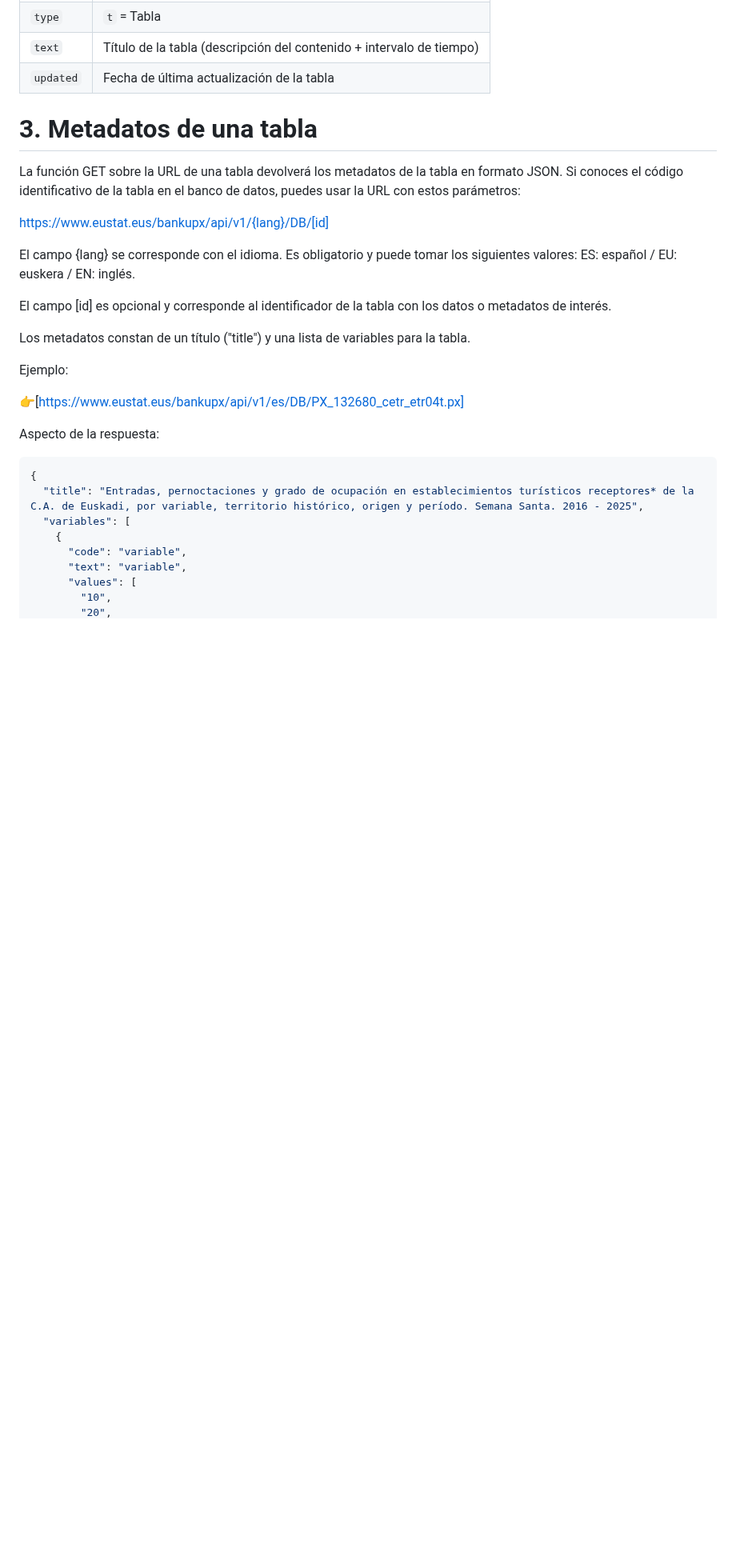
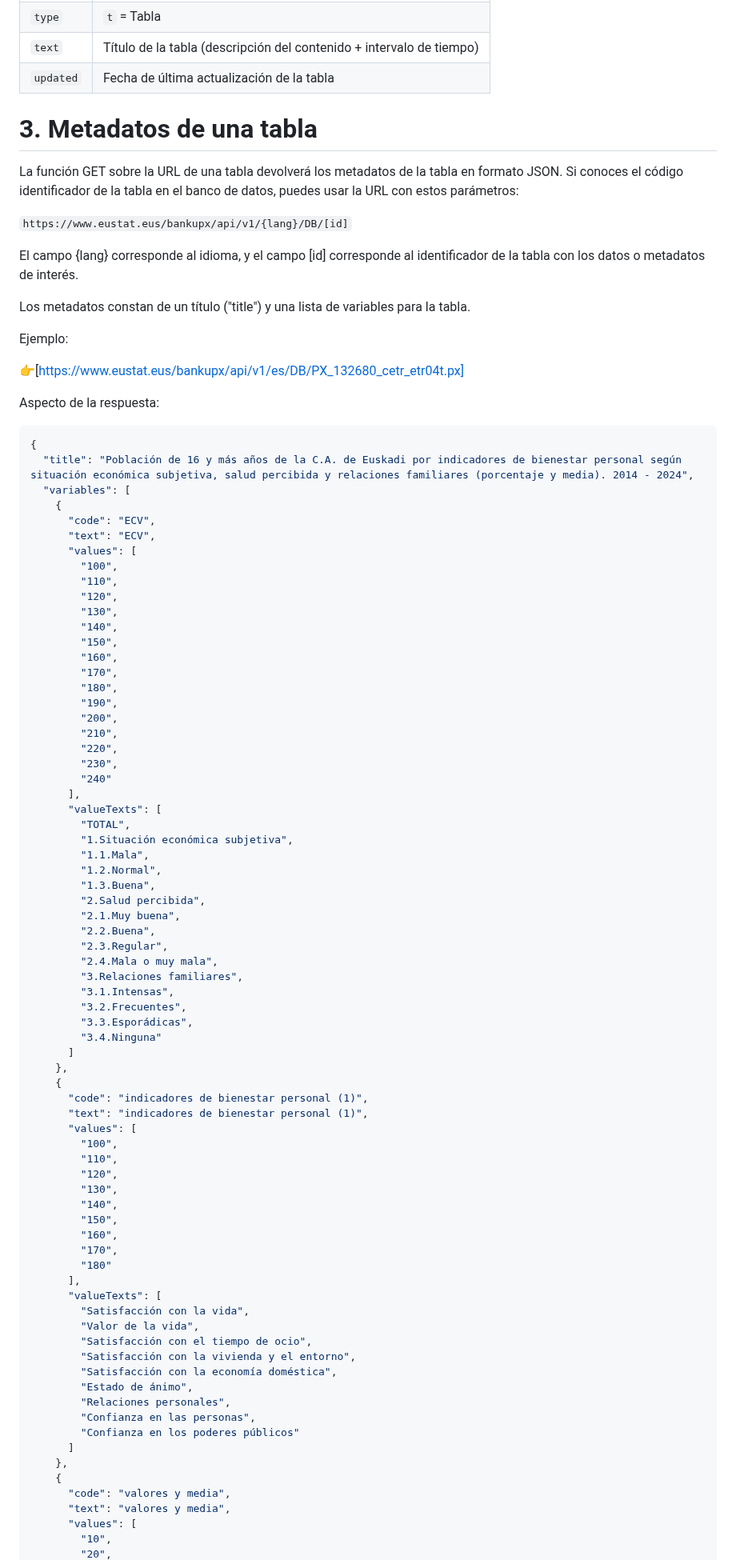
Before and after one commit to uxue-sudupe/API-Eustat, a Markdown page: doc/Doc_API_es.md, the part around one of its changes. Shown at 80% size. Drawn GitHub-style; blank space fills up the shorter version.

````diff
--- a/doc/Doc_API_es.md
+++ b/doc/Doc_API_es.md
@@ -42,15 +50,14 @@ El texto JSON que se muestra contiene los siguientes campos:
 | `text`    | Título de la tabla (descripción del contenido + intervalo de tiempo)                                  |
 | `updated` | Fecha de última actualización de la tabla
 
+
 # 3. Metadatos de una tabla
 
-La función GET sobre la URL de una tabla devolverá los metadatos de la tabla en formato JSON. Si conoces el código identificativo de la tabla en el banco de datos, puedes usar la URL con estos parámetros:
+La función GET sobre la URL de una tabla devolverá los metadatos de la tabla en formato JSON. Si conoces el código identificador de la tabla en el banco de datos, puedes usar la URL con estos parámetros:
 
-https://www.eustat.eus/bankupx/api/v1/{lang}/DB/[id]
+`https://www.eustat.eus/bankupx/api/v1/{lang}/DB/[id]`
 
-El campo {lang} se corresponde con el idioma. Es obligatorio y puede tomar los siguientes valores: ES: español / EU: euskera / EN: inglés.
-
-El campo [id] es opcional y corresponde al identificador de la tabla con los datos o metadatos de interés.
+El campo {lang} corresponde al idioma, y el campo [id] corresponde al identificador de la tabla con los datos o metadatos de interés.
 
 Los metadatos constan de un título ("title") y una lista de variables para la tabla.
 
@@ -62,11 +69,75 @@ Aspecto de la respuesta:
 
 ```json
 {
-  "title": "Entradas, pernoctaciones y grado de ocupación en establecimientos turísticos receptores* de la C.A. de Euskadi, por variable, territorio histórico, origen y período. Semana Santa. 2016 - 2025",
+  "title": "Población de 16 y más años de la C.A. de Euskadi por indicadores de bienestar personal según situación económica subjetiva, salud percibida y relaciones familiares (porcentaje y media). 2014 - 2024",
   "variables": [
     {
-      "code": "variable",
-      "text": "variable",
+      "code": "ECV",
+      "text": "ECV",
+      "values": [
+        "100",
+        "110",
+        "120",
+        "130",
+        "140",
+        "150",
+        "160",
+        "170",
+        "180",
+        "190",
+        "200",
+        "210",
+        "220",
+        "230",
+        "240"
+      ],
+      "valueTexts": [
+        "TOTAL",
+        "1.Situación económica subjetiva",
+        "1.1.Mala",
+        "1.2.Normal",
+        "1.3.Buena",
+        "2.Salud percibida",
+        "2.1.Muy buena",
+        "2.2.Buena",
+        "2.3.Regular",
+        "2.4.Mala o muy mala",
+        "3.Relaciones familiares",
+        "3.1.Intensas",
+        "3.2.Frecuentes",
+        "3.3.Esporádicas",
+        "3.4.Ninguna"
+      ]
+    },
+    {
+      "code": "indicadores de bienestar personal (1)",
+      "text": "indicadores de bienestar personal (1)",
+      "values": [
+        "100",
+        "110",
+        "120",
+        "130",
+        "140",
+        "150",
+        "160",
+        "170",
+        "180"
+      ],
+      "valueTexts": [
+        "Satisfacción con la vida",
+        "Valor de la vida",
+        "Satisfacción con el tiempo de ocio",
+        "Satisfacción con la vivienda y el entorno",
+        "Satisfacción con la economía doméstica",
+        "Estado de ánimo",
+        "Relaciones personales",
+        "Confianza en las personas",
+        "Confianza en los poderes públicos"
+      ]
+    },
+    {
+      "code": "valores y media",
+      "text": "valores y media",
       "values": [
         "10",
         "20",
````
Also changed, not shown: other parts of doc/Doc_API_es.md (+84 -55 lines).
